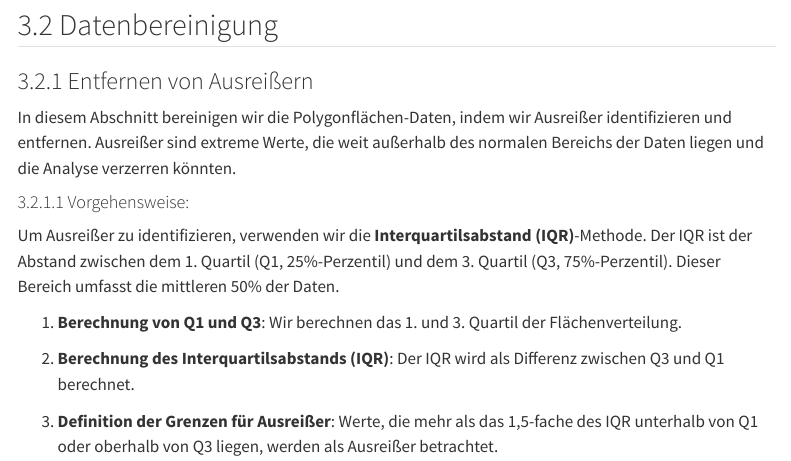
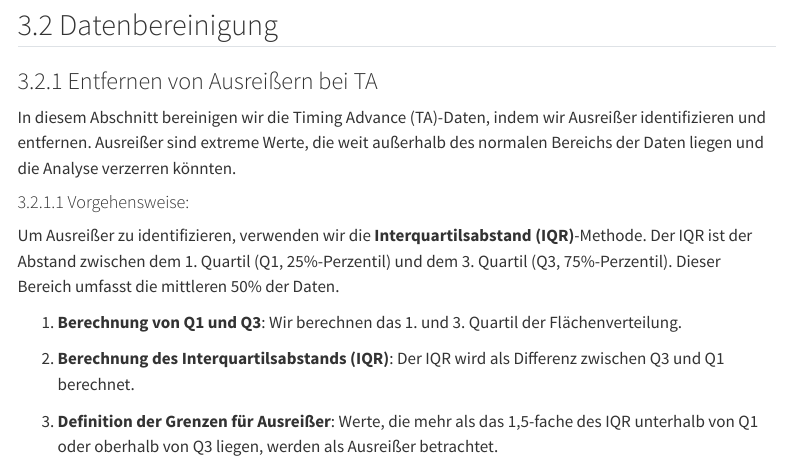
Before and after one commit to Obscrts/DAML, a Quarto document (Hotel_Indoor_Analyse.qmd): the page in a window 1100 px wide, from 9580 px down. Rendered offline with R 4.5, knitr and Pandoc in place of Quarto, with nearby package versions; some code elsewhere in the file could not run offline; menus at the side of the page are left out.

Commit message:
added dataset cleaning

````diff
--- a/Hotel_Indoor_Analyse.qmd
+++ b/Hotel_Indoor_Analyse.qmd
@@ -537,8 +537,8 @@ plt.grid(True)
 ```
 
 ## Datenbereinigung
-### Entfernen von Ausreißern
-In diesem Abschnitt bereinigen wir die Polygonflächen-Daten, indem wir Ausreißer identifizieren und entfernen. Ausreißer sind extreme Werte, die weit außerhalb des normalen Bereichs der Daten liegen und die Analyse verzerren könnten.
+### Entfernen von Ausreißern bei TA
+In diesem Abschnitt bereinigen wir die Timing Advance (TA)-Daten, indem wir Ausreißer identifizieren und entfernen. Ausreißer sind extreme Werte, die weit außerhalb des normalen Bereichs der Daten liegen und die Analyse verzerren könnten.
 
 #### Vorgehensweise:
 Um Ausreißer zu identifizieren, verwenden wir die **Interquartilsabstand (IQR)**-Methode. Der IQR ist der Abstand zwischen dem 1. Quartil (Q1, 25%-Perzentil) und dem 3. Quartil (Q3, 75%-Perzentil). Dieser Bereich umfasst die mittleren 50% der Daten.
````
